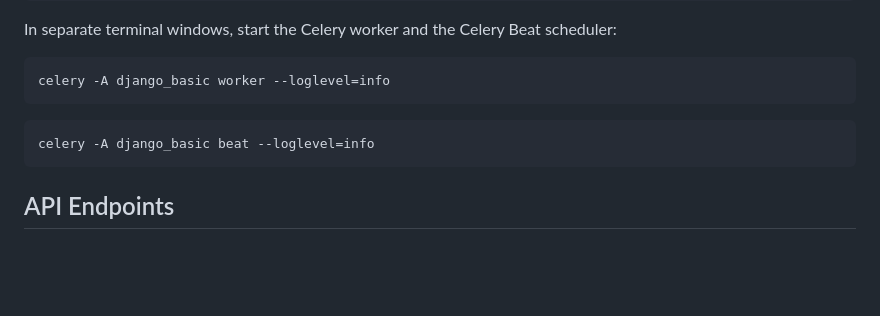
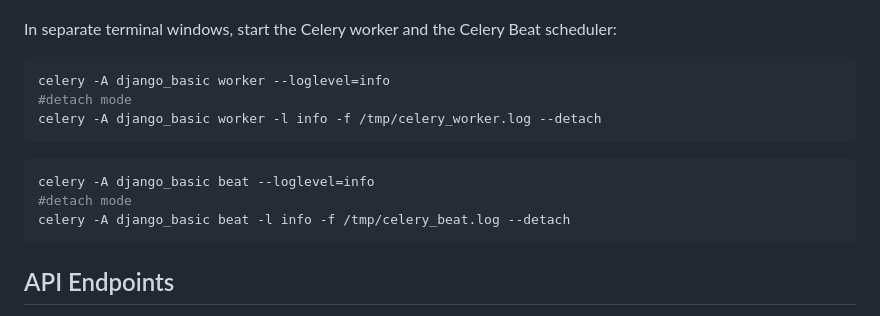
Before and after one commit to npphuong210/agent_service, a Markdown page: README.md, the part around the change. Drawn GitHub-style; blank space fills up the shorter version.

````diff
--- a/README.md
+++ b/README.md
@@ -118,9 +118,13 @@ CELERY_BROKER_URL='redis://localhost:6379/0'
 In separate terminal windows, start the Celery worker and the Celery Beat scheduler:
 ```bash
 celery -A django_basic worker --loglevel=info
+#detach mode
+celery -A django_basic worker -l info -f /tmp/celery_worker.log --detach
 ```
 ```bash
 celery -A django_basic beat --loglevel=info
+#detach mode
+celery -A django_basic beat -l info -f /tmp/celery_beat.log --detach
 ```
 
 
````
